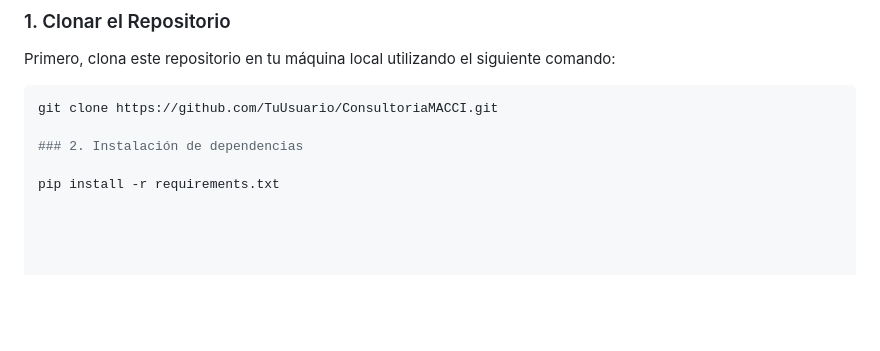
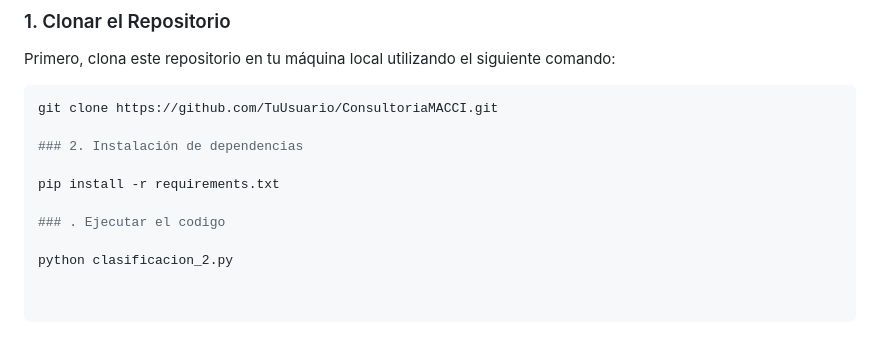
Before and after one commit to CetoKaiva/ConsultoriaMACCI, a Markdown page: README.md, the part around the change. Rendered like a GitHub page; blank space fills up the shorter version.

```diff
--- a/README.md
+++ b/README.md
@@ -231,3 +231,7 @@ git clone https://github.com/TuUsuario/ConsultoriaMACCI.git
 ### 2. Instalación de dependencias
 
 pip install -r requirements.txt
+
+### . Ejecutar el codigo
+
+python clasificacion_2.py
```
